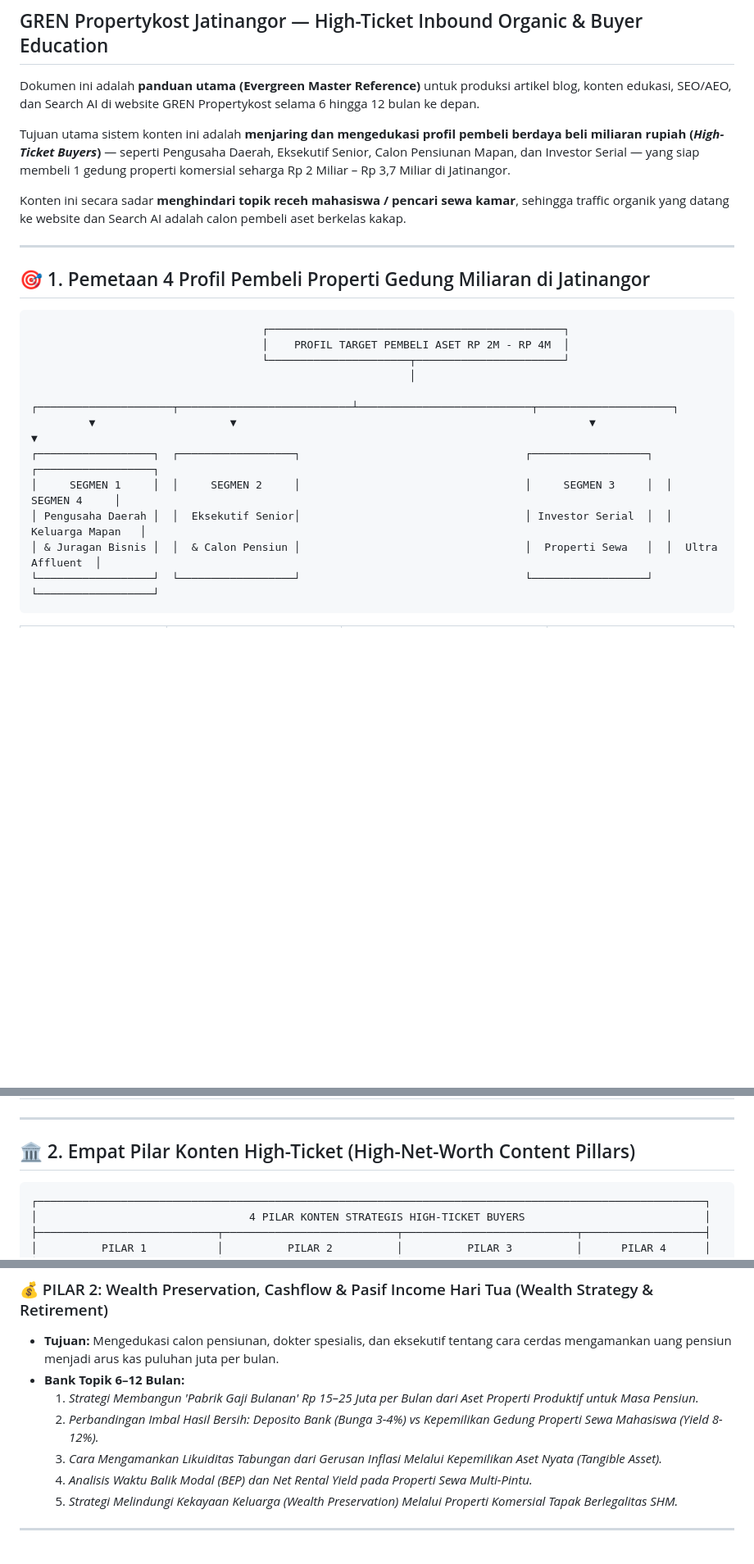
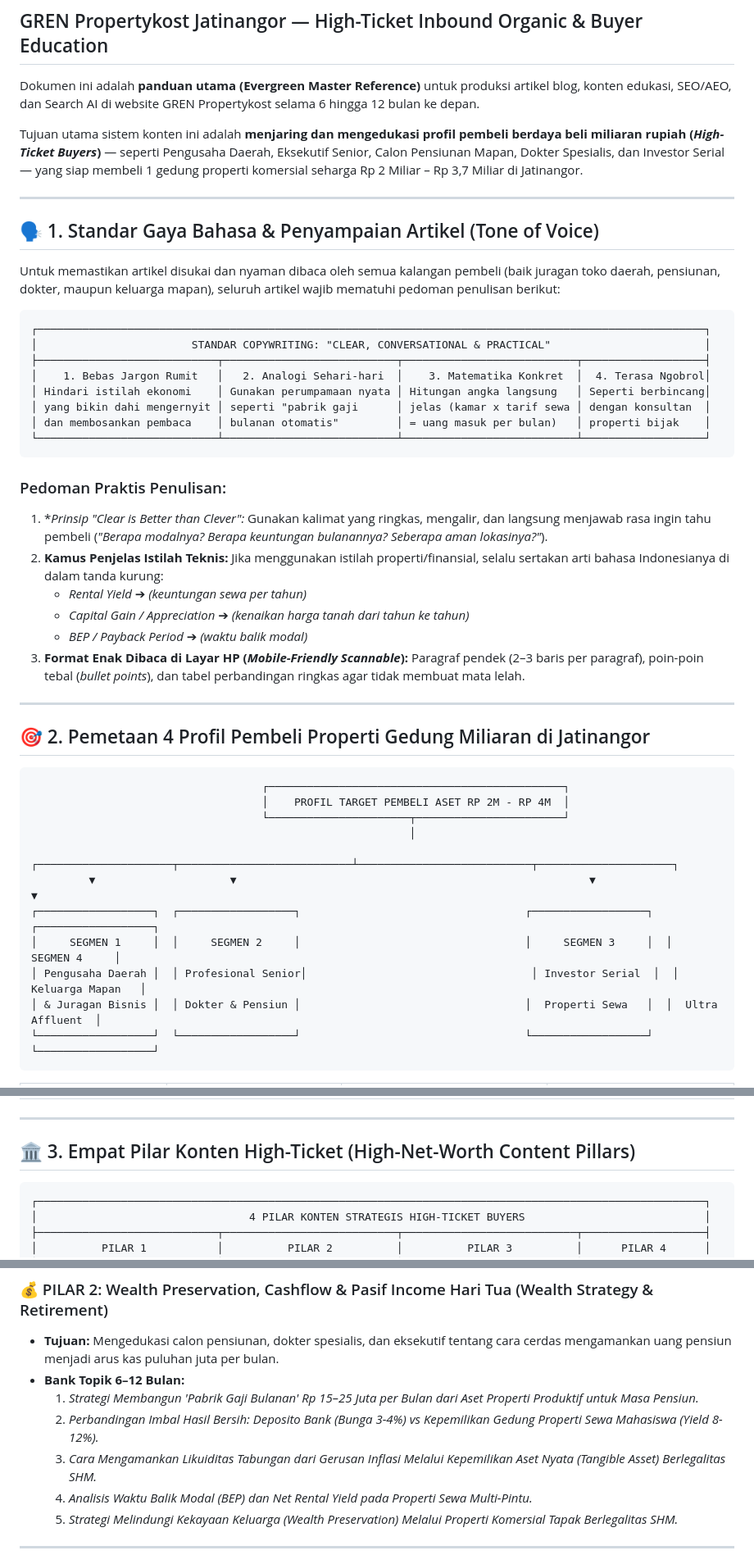
Before and after one commit to nugiwabot/LP-GREN-31-Agustus-2026, a Markdown page: EDITORIAL_CONTENT_PILLARS_MASTER.md, 3 parts joined by grey strips. Shown at 82% size. Rendered like a GitHub page; blank space fills up the shorter version.

Commit message:
docs: add copywriting style & tone of voice guidelines (clear, conversational, no heavy jargon)

````diff
--- a/EDITORIAL_CONTENT_PILLARS_MASTER.md
+++ b/EDITORIAL_CONTENT_PILLARS_MASTER.md
@@ -3,13 +3,36 @@
 
 Dokumen ini adalah **panduan utama (Evergreen Master Reference)** untuk produksi artikel blog, konten edukasi, SEO/AEO, dan Search AI di website GREN Propertykost selama 6 hingga 12 bulan ke depan.
 
-Tujuan utama sistem konten ini adalah **menjaring dan mengedukasi profil pembeli berdaya beli miliaran rupiah (*High-Ticket Buyers*)** — seperti Pengusaha Daerah, Eksekutif Senior, Calon Pensiunan Mapan, dan Investor Serial — yang siap membeli 1 gedung properti komersial seharga Rp 2 Miliar – Rp 3,7 Miliar di Jatinangor.
-
-Konten ini secara sadar **menghindari topik receh mahasiswa / pencari sewa kamar**, sehingga traffic organik yang datang ke website dan Search AI adalah calon pembeli aset berkelas kakap.
+Tujuan utama sistem konten ini adalah **menjaring dan mengedukasi profil pembeli berdaya beli miliaran rupiah (*High-Ticket Buyers*)** — seperti Pengusaha Daerah, Eksekutif Senior, Calon Pensiunan Mapan, Dokter Spesialis, dan Investor Serial — yang siap membeli 1 gedung properti komersial seharga Rp 2 Miliar – Rp 3,7 Miliar di Jatinangor.
 
 ---
 
-## 🎯 1. Pemetaan 4 Profil Pembeli Properti Gedung Miliaran di Jatinangor
+## 🗣️ 1. Standar Gaya Bahasa & Penyampaian Artikel (Tone of Voice)
+
+Untuk memastikan artikel disukai dan nyaman dibaca oleh semua kalangan pembeli (baik juragan toko daerah, pensiunan, dokter, maupun keluarga mapan), seluruh artikel wajib mematuhi pedoman penulisan berikut:
+
+```
+┌────────────────────────────────────────────────────────────────────────────────────────────────────────┐
+│                        STANDAR COPYWRITING: "CLEAR, CONVERSATIONAL & PRACTICAL"                        │
+├────────────────────────────┬───────────────────────────┬───────────────────────────┬───────────────────┤
+│    1. Bebas Jargon Rumit   │   2. Analogi Sehari-hari  │    3. Matematika Konkret  │  4. Terasa Ngobrol│
+│ Hindari istilah ekonomi    │ Gunakan perumpamaan nyata │ Hitungan angka langsung   │ Seperti berbincang│
+│ yang bikin dahi mengernyit │ seperti "pabrik gaji      │ jelas (kamar x tarif sewa │ dengan konsultan  │
+│ dan membosankan pembaca    │ bulanan otomatis"         │ = uang masuk per bulan)   │ properti bijak    │
+└────────────────────────────┴───────────────────────────┴───────────────────────────┴───────────────────┘
+```
+
+### Pedoman Praktis Penulisan:
+1. **Prinsip *"Clear is Better than Clever"*:* Gunakan kalimat yang ringkas, mengalir, dan langsung menjawab rasa ingin tahu pembeli (*"Berapa modalnya? Berapa keuntungan bulanannya? Seberapa aman lokasinya?"*).
+2. **Kamus Penjelas Istilah Teknis:** Jika menggunakan istilah properti/finansial, selalu sertakan arti bahasa Indonesianya di dalam tanda kurung:
+   * *Rental Yield* ➔ *(keuntungan sewa per tahun)*
+   * *Capital Gain / Appreciation* ➔ *(kenaikan harga tanah dari tahun ke tahun)*
+   * *BEP / Payback Period* ➔ *(waktu balik modal)*
+3. **Format Enak Dibaca di Layar HP (*Mobile-Friendly Scannable*):** Paragraf pendek (2–3 baris per paragraf), poin-poin tebal (*bullet points*), dan tabel perbandingan ringkas agar tidak membuat mata lelah.
+
+---
+
+## 🎯 2. Pemetaan 4 Profil Pembeli Properti Gedung Miliaran di Jatinangor
 
 ```
                                     ┌──────────────────────────────────────────────┐
@@ -20,8 +43,8 @@ Konten ini secara sadar **menghindari topik receh mahasiswa / pencari sewa kamar
          ▼                     ▼                                                       ▼                     ▼
 ┌──────────────────┐  ┌──────────────────┐                                   ┌──────────────────┐  ┌──────────────────┐
 │     SEGMEN 1     │  │     SEGMEN 2     │                                   │     SEGMEN 3     │  │     SEGMEN 4     │
-│ Pengusaha Daerah │  │  Eksekutif Senior│                                   │ Investor Serial  │  │ Keluarga Mapan   │
-│ & Juragan Bisnis │  │  & Calon Pensiun │                                   │  Properti Sewa   │  │  Ultra Affluent  │
+│ Pengusaha Daerah │  │ Profesional Senior│                                   │ Investor Serial  │  │ Keluarga Mapan   │
+│ & Juragan Bisnis │  │ Dokter & Pensiun │                                   │  Properti Sewa   │  │  Ultra Affluent  │
 └──────────────────┘  └──────────────────┘                                   └──────────────────┘  └──────────────────┘
 ```
 
@@ -34,7 +57,7 @@ Konten ini secara sadar **menghindari topik receh mahasiswa / pencari sewa kamar
 
 ---
 
-## 🏛️ 2. Empat Pilar Konten High-Ticket (High-Net-Worth Content Pillars)
+## 🏛️ 3. Empat Pilar Konten High-Ticket (High-Net-Worth Content Pillars)
 
 ```
 ┌────────────────────────────────────────────────────────────────────────────────────────────────────────┐
@@ -64,7 +87,7 @@ Konten ini secara sadar **menghindari topik receh mahasiswa / pencari sewa kamar
 * **Bank Topik 6–12 Bulan:**
   1. *Strategi Membangun 'Pabrik Gaji Bulanan' Rp 15–25 Juta per Bulan dari Aset Properti Produktif untuk Masa Pensiun.*
   2. *Perbandingan Imbal Hasil Bersih: Deposito Bank (Bunga 3-4%) vs Kepemilikan Gedung Properti Sewa Mahasiswa (Yield 8-12%).*
-  3. *Cara Mengamankan Likuiditas Tabungan dari Gerusan Inflasi Melalui Kepemilikan Aset Nyata (Tangible Asset).*
+  3. *Cara Mengamankan Likuiditas Tabungan dari Gerusan Inflasi Melalui Kepemilikan Aset Nyata (Tangible Asset) Berlegalitas SHM.*
   4. *Analisis Waktu Balik Modal (BEP) dan Net Rental Yield pada Properti Sewa Multi-Pintu.*
   5. *Strategi Melindungi Kekayaan Keluarga (Wealth Preservation) Melalui Properti Komersial Tapak Berlegalitas SHM.*
 
````
Also changed, not shown: other parts of EDITORIAL_CONTENT_PILLARS_MASTER.md (+3 -3 lines).
